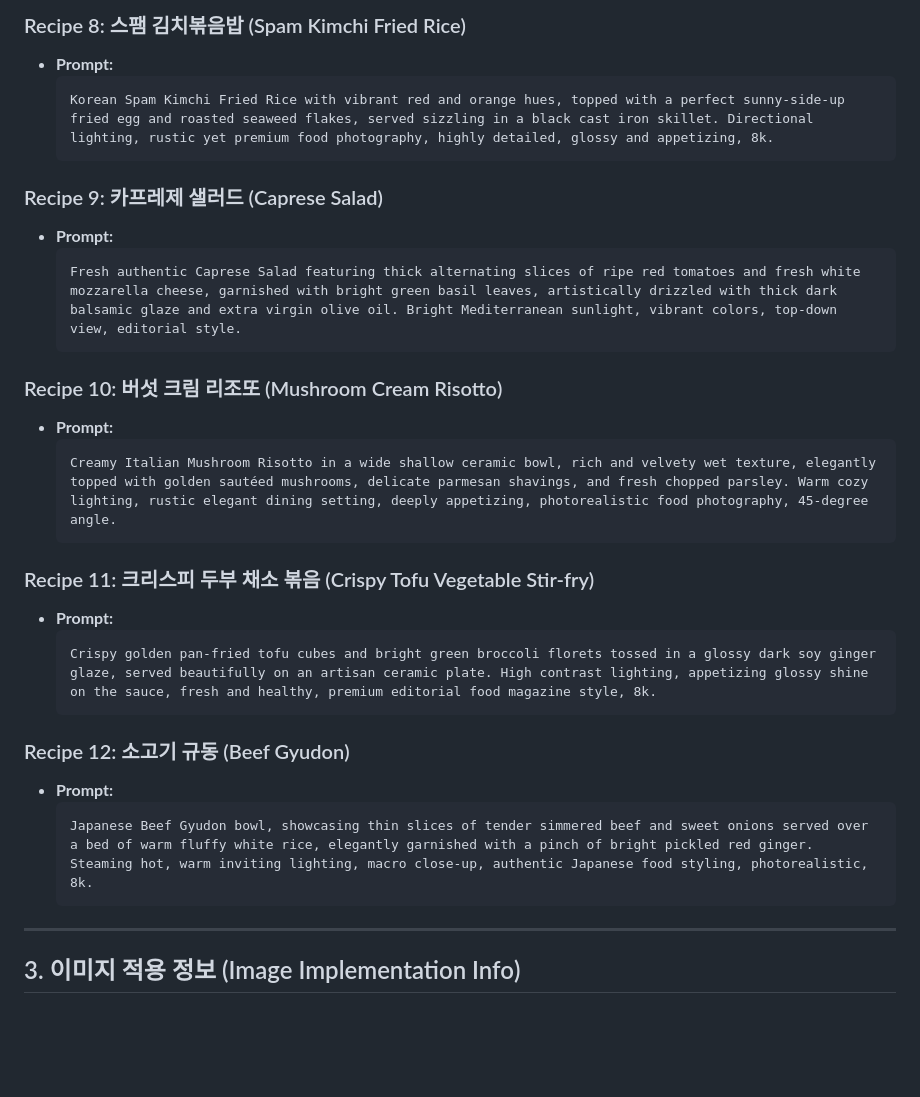
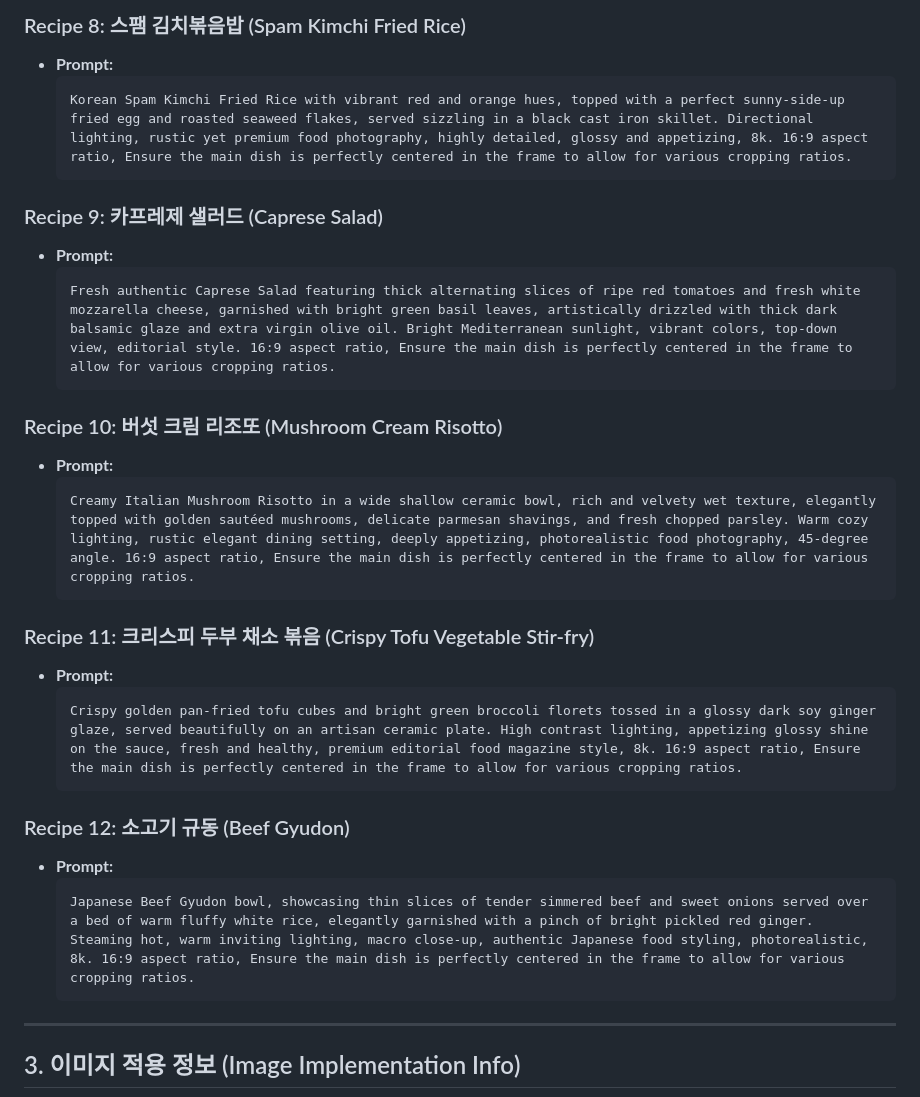
Before and after one commit to devboilerplate-pub/responsive-web-tailwind-2, a Markdown page: docs/image.md, the part around one of its changes. GitHub-like rendering; blank space fills up the shorter version.

````diff
--- a/docs/image.md
+++ b/docs/image.md
@@ -57,31 +57,31 @@
 ### Recipe 8: 스팸 김치볶음밥 (Spam Kimchi Fried Rice)
 - **Prompt:**
   ```text
-  Korean Spam Kimchi Fried Rice with vibrant red and orange hues, topped with a perfect sunny-side-up fried egg and roasted seaweed flakes, served sizzling in a black cast iron skillet. Directional lighting, rustic yet premium food photography, highly detailed, glossy and appetizing, 8k.
+  Korean Spam Kimchi Fried Rice with vibrant red and orange hues, topped with a perfect sunny-side-up fried egg and roasted seaweed flakes, served sizzling in a black cast iron skillet. Directional lighting, rustic yet premium food photography, highly detailed, glossy and appetizing, 8k. 16:9 aspect ratio, Ensure the main dish is perfectly centered in the frame to allow for various cropping ratios.
   ```
 
 ### Recipe 9: 카프레제 샐러드 (Caprese Salad)
 - **Prompt:**
   ```text
-  Fresh authentic Caprese Salad featuring thick alternating slices of ripe red tomatoes and fresh white mozzarella cheese, garnished with bright green basil leaves, artistically drizzled with thick dark balsamic glaze and extra virgin olive oil. Bright Mediterranean sunlight, vibrant colors, top-down view, editorial style.
+  Fresh authentic Caprese Salad featuring thick alternating slices of ripe red tomatoes and fresh white mozzarella cheese, garnished with bright green basil leaves, artistically drizzled with thick dark balsamic glaze and extra virgin olive oil. Bright Mediterranean sunlight, vibrant colors, top-down view, editorial style. 16:9 aspect ratio, Ensure the main dish is perfectly centered in the frame to allow for various cropping ratios.
   ```
 
 ### Recipe 10: 버섯 크림 리조또 (Mushroom Cream Risotto)
 - **Prompt:**
   ```text
-  Creamy Italian Mushroom Risotto in a wide shallow ceramic bowl, rich and velvety wet texture, elegantly topped with golden sautéed mushrooms, delicate parmesan shavings, and fresh chopped parsley. Warm cozy lighting, rustic elegant dining setting, deeply appetizing, photorealistic food photography, 45-degree angle.
+  Creamy Italian Mushroom Risotto in a wide shallow ceramic bowl, rich and velvety wet texture, elegantly topped with golden sautéed mushrooms, delicate parmesan shavings, and fresh chopped parsley. Warm cozy lighting, rustic elegant dining setting, deeply appetizing, photorealistic food photography, 45-degree angle. 16:9 aspect ratio, Ensure the main dish is perfectly centered in the frame to allow for various cropping ratios.
   ```
 
 ### Recipe 11: 크리스피 두부 채소 볶음 (Crispy Tofu Vegetable Stir-fry)
 - **Prompt:**
   ```text
-  Crispy golden pan-fried tofu cubes and bright green broccoli florets tossed in a glossy dark soy ginger glaze, served beautifully on an artisan ceramic plate. High contrast lighting, appetizing glossy shine on the sauce, fresh and healthy, premium editorial food magazine style, 8k.
+  Crispy golden pan-fried tofu cubes and bright green broccoli florets tossed in a glossy dark soy ginger glaze, served beautifully on an artisan ceramic plate. High contrast lighting, appetizing glossy shine on the sauce, fresh and healthy, premium editorial food magazine style, 8k. 16:9 aspect ratio, Ensure the main dish is perfectly centered in the frame to allow for various cropping ratios.
   ```
 
 ### Recipe 12: 소고기 규동 (Beef Gyudon)
 - **Prompt:**
   ```text
-  Japanese Beef Gyudon bowl, showcasing thin slices of tender simmered beef and sweet onions served over a bed of warm fluffy white rice, elegantly garnished with a pinch of bright pickled red ginger. Steaming hot, warm inviting lighting, macro close-up, authentic Japanese food styling, photorealistic, 8k.
+  Japanese Beef Gyudon bowl, showcasing thin slices of tender simmered beef and sweet onions served over a bed of warm fluffy white rice, elegantly garnished with a pinch of bright pickled red ginger. Steaming hot, warm inviting lighting, macro close-up, authentic Japanese food styling, photorealistic, 8k. 16:9 aspect ratio, Ensure the main dish is perfectly centered in the frame to allow for various cropping ratios.
   ```
 
 ---
````
Also changed, not shown: other parts of docs/image.md (+8 -8 lines).
